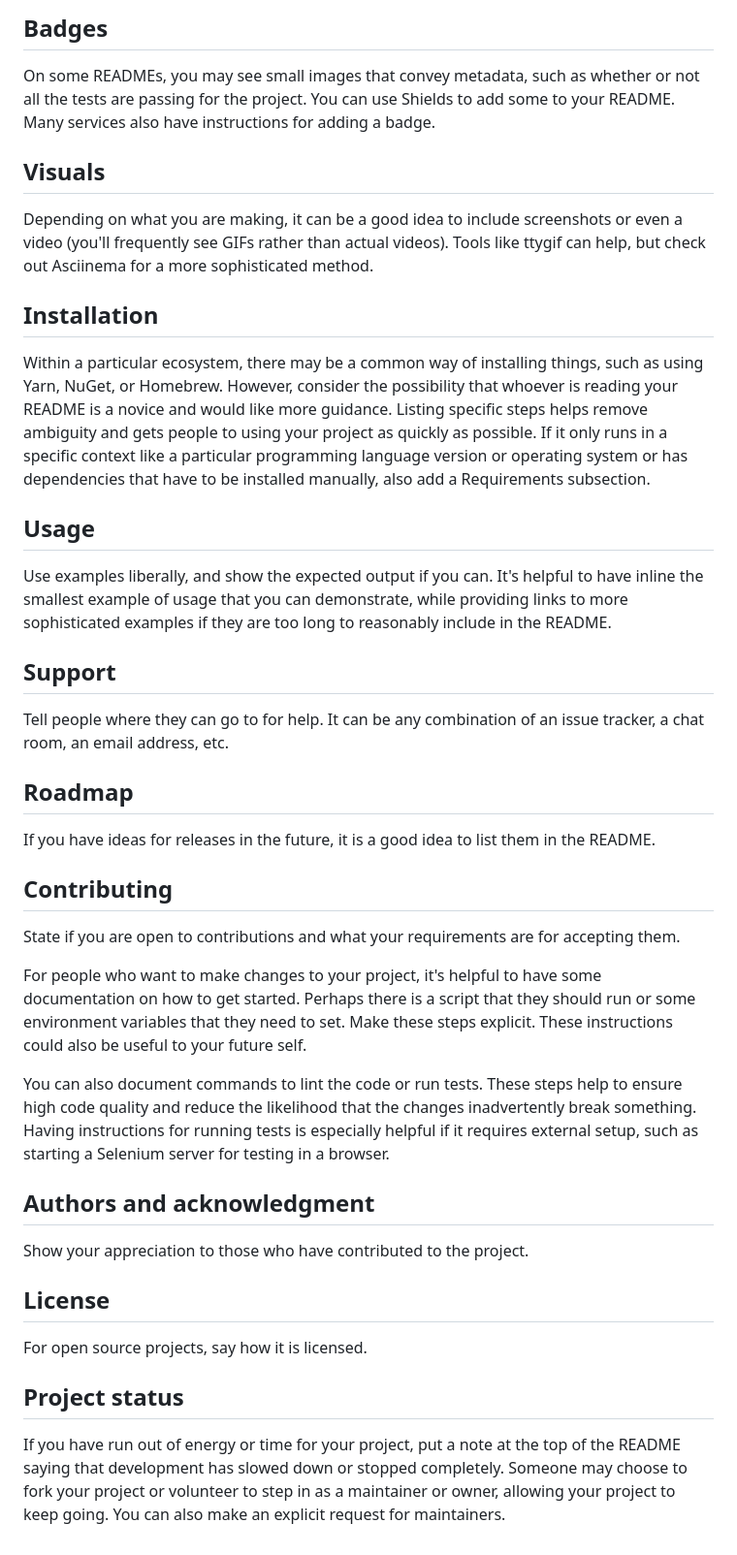
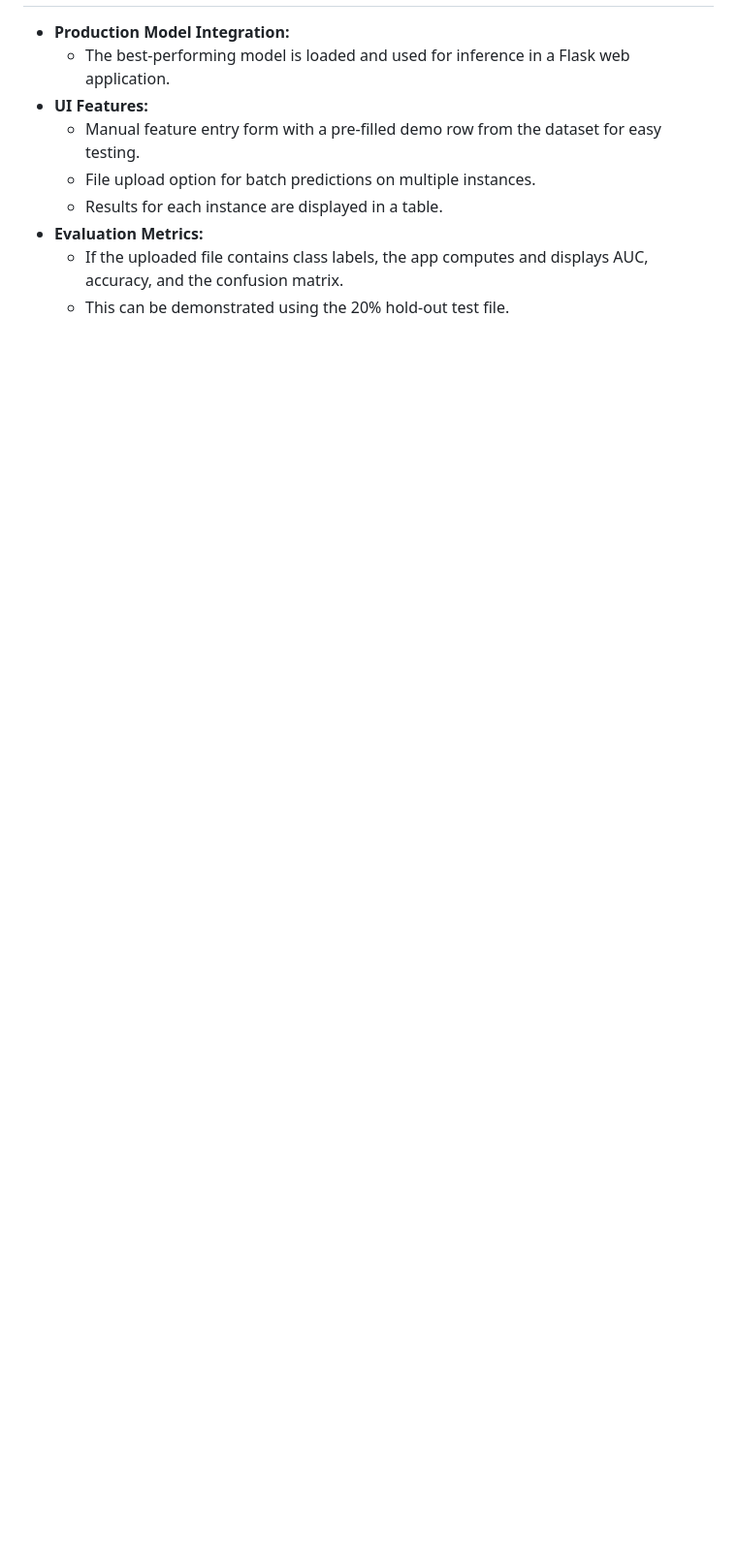
Before and after one commit to Kebbak/Machine-Learning-Project-Quantum, a Markdown page: README.md, the part around one of its changes. Shown at 97% size. Drawn GitHub-style; blank space fills up the shorter version.

```diff
--- a/README.md
+++ b/README.md
@@ -61,33 +93,9 @@ Let people know what your project can do specifically. Provide context and add a
-## Badges
-On some READMEs, you may see small images that convey metadata, such as whether or not all the tests are passing for the project. You can use Shields to add some to your README. Many services also have instructions for adding a badge.
-
-## Visuals
-Depending on what you are making, it can be a good idea to include screenshots or even a video (you'll frequently see GIFs rather than actual videos). Tools like ttygif can help, but check out Asciinema for a more sophisticated method.
-
-## Installation
-Within a particular ecosystem, there may be a common way of installing things, such as using Yarn, NuGet, or Homebrew. However, consider the possibility that whoever is reading your README is a novice and would like more guidance. Listing specific steps helps remove ambiguity and gets people to using your project as quickly as possible. If it only runs in a specific context like a particular programming language version or operating system or has dependencies that have to be installed manually, also add a Requirements subsection.
-
-## Usage
-Use examples liberally, and show the expected output if you can. It's helpful to have inline the smallest example of usage that you can demonstrate, while providing links to more sophisticated examples if they are too long to reasonably include in the README.
-
-## Support
-Tell people where they can go to for help. It can be any combination of an issue tracker, a chat room, an email address, etc.
-
-## Roadmap
-If you have ideas for releases in the future, it is a good idea to list them in the README.
-
-## Contributing
-State if you are open to contributions and what your requirements are for accepting them.
-
-For people who want to make changes to your project, it's helpful to have some documentation on how to get started. Perhaps there is a script that they should run or some environment variables that they need to set. Make these steps explicit. These instructions could also be useful to your future self.
-
-You can also document commands to lint the code or run tests. These steps help to ensure high code quality and reduce the likelihood that the changes inadvertently break something. Having instructions for running tests is especially helpful if it requires external setup, such as starting a Selenium server for testing in a browser.
-
-## Authors and acknowledgment
-Show your appreciation to those who have contributed to the project.
-
-## License
-For open source projects, say how it is licensed.
-
-## Project status
-If you have run out of energy or time for your project, put a note at the top of the README saying that development has slowed down or stopped completely. Someone may choose to fork your project or volunteer to step in as a maintainer or owner, allowing your project to keep going. You can also make an explicit request for maintainers.
+- **Production Model Integration:**
+  - The best-performing model is loaded and used for inference in a Flask web application.
+- **UI Features:**
+  - Manual feature entry form with a pre-filled demo row from the dataset for easy testing.
+  - File upload option for batch predictions on multiple instances.
+  - Results for each instance are displayed in a table.
+- **Evaluation Metrics:**
+  - If the uploaded file contains class labels, the app computes and displays AUC, accuracy, and the confusion matrix.
+  - This can be demonstrated using the 20% hold-out test file.
```
Also changed, not shown: other parts of README.md (+85 -53 lines).
